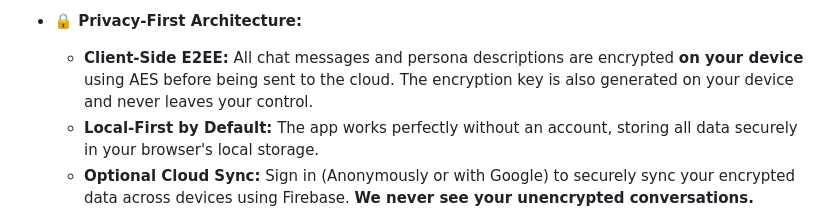
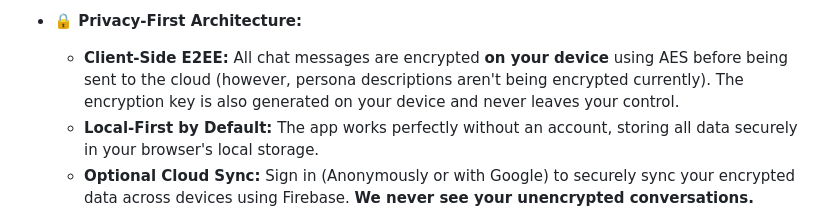
Before and after one commit to exanx/Gemna, a Markdown page: README.md, the part around the change. GitHub-like rendering.

```diff
--- a/README.md
+++ b/README.md
@@ -37,7 +37,7 @@ It's designed to be your personal chat interface, allowing you to create unique
     *   **Image Generation & TTS:** Generate images directly in chat and have messages read aloud using Gemini's text-to-speech capabilities.
 
 *   **🔒 Privacy-First Architecture:**
-    *   **Client-Side E2EE:** All chat messages and persona descriptions are encrypted **on your device** using AES before being sent to the cloud. The encryption key is also generated on your device and never leaves your control.
+    *   **Client-Side E2EE:** All chat messages are encrypted **on your device** using AES before being sent to the cloud (however, persona descriptions aren't being encrypted currently). The encryption key is also generated on your device and never leaves your control.
     *   **Local-First by Default:** The app works perfectly without an account, storing all data securely in your browser's local storage.
     *   **Optional Cloud Sync:** Sign in (Anonymously or with Google) to securely sync your encrypted data across devices using Firebase. **We never see your unencrypted conversations.**
 
```
